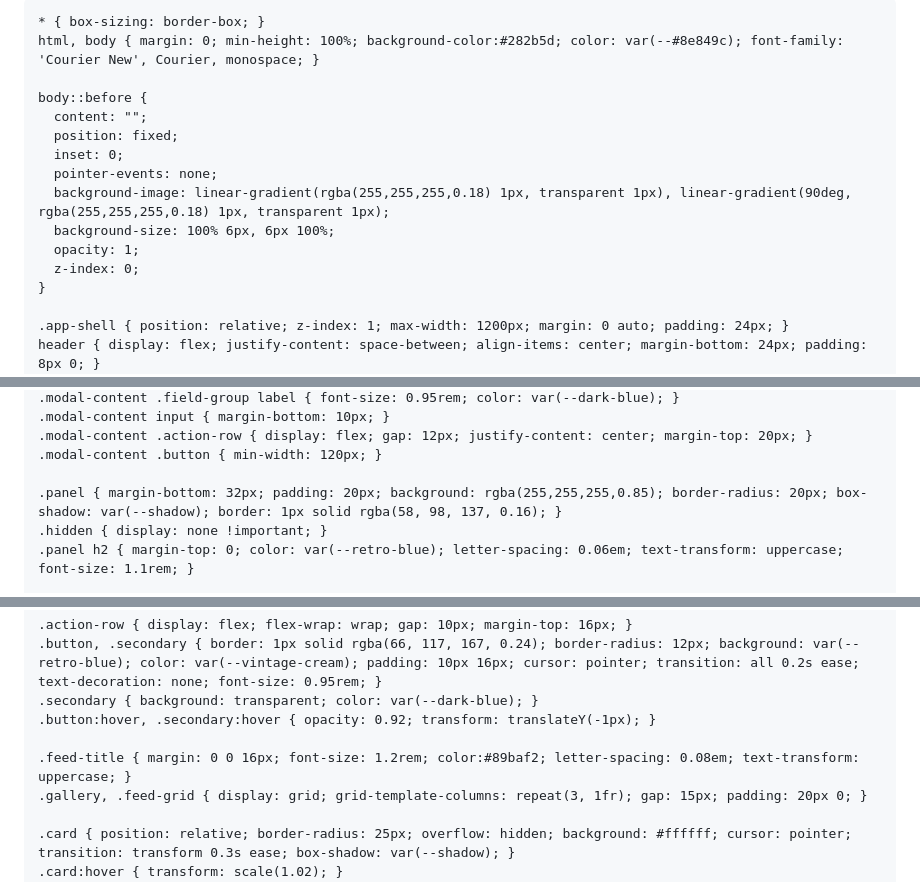
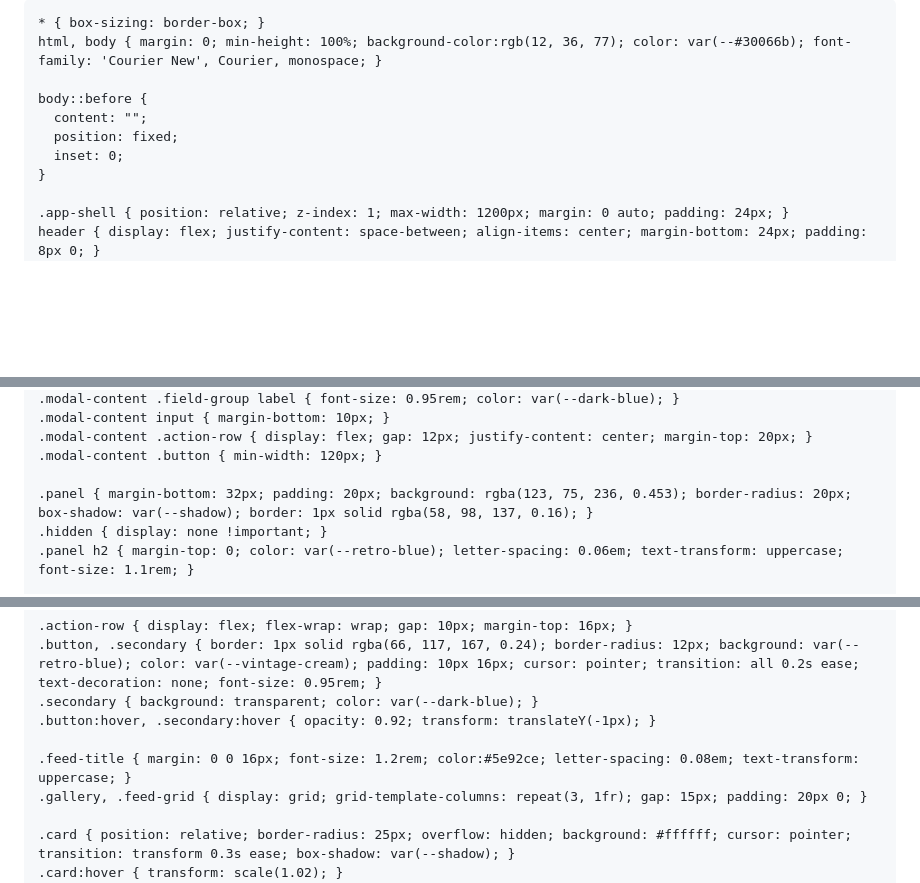
Before and after one commit to sagredoarianacompu2023-max/Clasificaci-nDeSVS-naturaleza-, a Markdown page: README.md, 3 parts joined by grey strips. Rendered like a GitHub page; blank space fills up the shorter version.

Commit message:
Update color variables and styles in README.md

```diff
--- a/README.md
+++ b/README.md
@@ -6,28 +6,23 @@
   <title>Diario Visual Retro</title>
   <style>
     :root {
-      --retro-blue: #3A6289;
-      --light-blue: #79d7f9;
-      --vintage-cream: #F5F2EC;
+      --retro-blue: #469cf39d;
+      --light-blue: #085f7f;
+      --vintage-cream: #8b75ed;
       --dark-blue: #292D53;
-      --text: #710fcd;
+      --text: #020134;
       --muted: rgba(41, 45, 83, 0.8);
       --panel: rgba(255, 255, 255, 0.92);
       --shadow: 0 18px 50px rgba(41, 45, 83, 0.15);
     }
 
     * { box-sizing: border-box; }
-    html, body { margin: 0; min-height: 100%; background-color:#282b5d; color: var(--#8e849c); font-family: 'Courier New', Courier, monospace; }
+    html, body { margin: 0; min-height: 100%; background-color:rgb(12, 36, 77); color: var(--#30066b); font-family: 'Courier New', Courier, monospace; }
 
     body::before {
       content: "";
       position: fixed;
       inset: 0;
-      pointer-events: none;
-      background-image: linear-gradient(rgba(255,255,255,0.18) 1px, transparent 1px), linear-gradient(90deg, rgba(255,255,255,0.18) 1px, transparent 1px);
-      background-size: 100% 6px, 6px 100%;
-      opacity: 1;
-      z-index: 0;
     }
 
     .app-shell { position: relative; z-index: 1; max-width: 1200px; margin: 0 auto; padding: 24px; }
@@ -52,7 +47,7 @@
     .modal-content .action-row { display: flex; gap: 12px; justify-content: center; margin-top: 20px; }
     .modal-content .button { min-width: 120px; }
 
-    .panel { margin-bottom: 32px; padding: 20px; background: rgba(255,255,255,0.85); border-radius: 20px; box-shadow: var(--shadow); border: 1px solid rgba(58, 98, 137, 0.16); }
+    .panel { margin-bottom: 32px; padding: 20px; background: rgba(123, 75, 236, 0.453); border-radius: 20px; box-shadow: var(--shadow); border: 1px solid rgba(58, 98, 137, 0.16); }
     .hidden { display: none !important; }
     .panel h2 { margin-top: 0; color: var(--retro-blue); letter-spacing: 0.06em; text-transform: uppercase; font-size: 1.1rem; }
 
@@ -66,7 +61,7 @@
     .secondary { background: transparent; color: var(--dark-blue); }
     .button:hover, .secondary:hover { opacity: 0.92; transform: translateY(-1px); }
 
-    .feed-title { margin: 0 0 16px; font-size: 1.2rem; color:#89baf2; letter-spacing: 0.08em; text-transform: uppercase; }
+    .feed-title { margin: 0 0 16px; font-size: 1.2rem; color:#5e92ce; letter-spacing: 0.08em; text-transform: uppercase; }
     .gallery, .feed-grid { display: grid; grid-template-columns: repeat(3, 1fr); gap: 15px; padding: 20px 0; }
 
     .card { position: relative; border-radius: 25px; overflow: hidden; background: #ffffff; cursor: pointer; transition: transform 0.3s ease; box-shadow: var(--shadow); }
```
